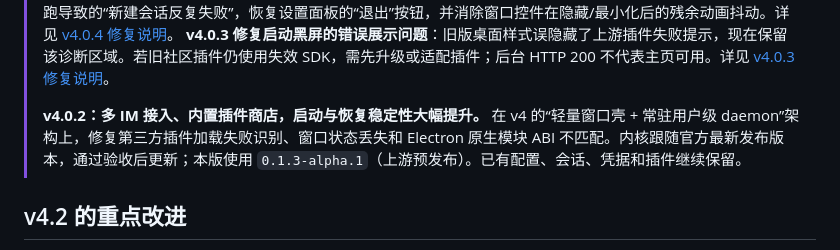
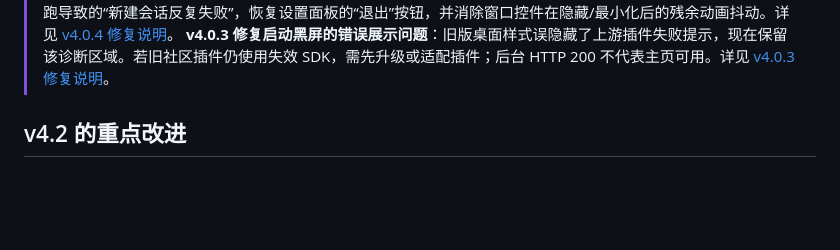
Before and after one commit to Links2008/DeepSeek-Harness-Desktop, a Markdown page: README.md, the part around the change. Rendered like a GitHub page; blank space fills up the shorter version.

Commit message:
docs(readme): 移除 IMPORTANT 提示中的 v4.0.2 概述
该概述描述的是 0.1.3-alpha.1 内核，已与当前 0.1.6-alpha.2 版本说明不符，按维护者要求一并删除。

- README.md: 删除顶部 IMPORTANT 提示框内的 v4.0.2 一行及其上方空引用行

```diff
--- a/README.md
+++ b/README.md
@@ -29,8 +29,6 @@
 > **v4.2 修复“打不开新对话”，默认启用 Computer Use，内核升级到 0.1.6-alpha.2**：修正预设中独占服务挂载被拒导致新建会话失败的问题，随安装包默认提供 Computer Use 能力，并把 Harness 内核升级到官方最新预发布版本。详见 [v4.2 更新说明](release-notes-v4.2.0.md)。
 > **v4.0.4 修复新建会话卡顿、设置退出入口与窗口控件动画**：修正插件重载与用户操作抢跑导致的“新建会话反复失败”，恢复设置面板的“退出”按钮，并消除窗口控件在隐藏/最小化后的残余动画抖动。详见 [v4.0.4 修复说明](release-notes-v4.0.4.md)。
 > **v4.0.3 修复启动黑屏的错误展示问题**：旧版桌面样式误隐藏了上游插件失败提示，现在保留该诊断区域。若旧社区插件仍使用失效 SDK，需先升级或适配插件；后台 HTTP 200 不代表主页可用。详见 [v4.0.3 修复说明](release-notes-v4.0.3.md)。
->
-> **v4.0.2：多 IM 接入、内置插件商店，启动与恢复稳定性大幅提升。** 在 v4 的“轻量窗口壳 + 常驻用户级 daemon”架构上，修复第三方插件加载失败识别、窗口状态丢失和 Electron 原生模块 ABI 不匹配。内核跟随官方最新发布版本，通过验收后更新；本版使用 `0.1.3-alpha.1`（上游预发布）。已有配置、会话、凭据和插件继续保留。
 
 ## v4.2 的重点改进
 
```
